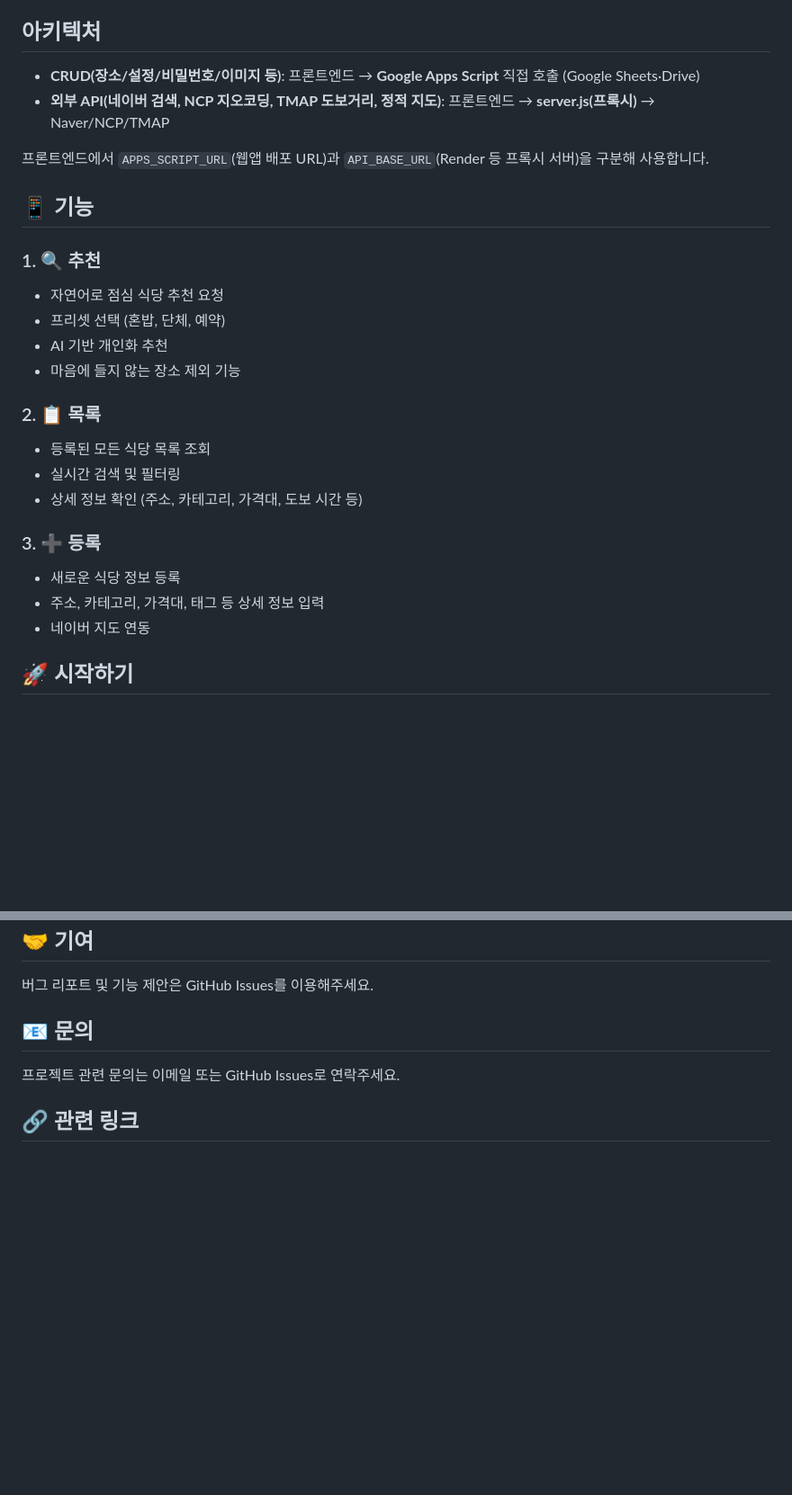
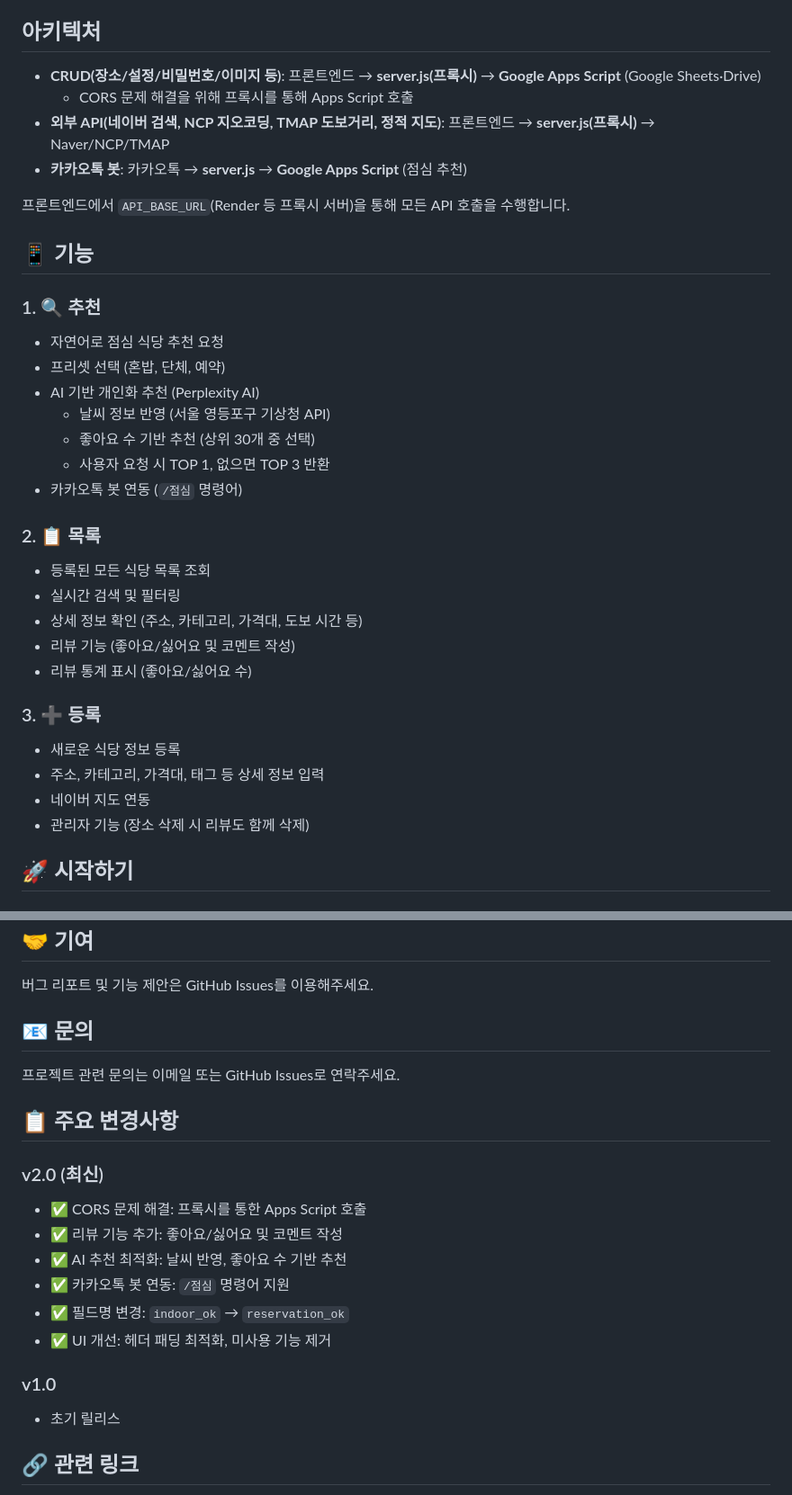
Before and after one commit to Kminer2053/lunch-service, a Markdown page: README.md, 2 parts joined by grey strips. Shown at 90% size. Drawn GitHub-style; blank space fills up the shorter version.

```diff
--- a/README.md
+++ b/README.md
@@ -4,28 +4,36 @@
 
 ## 아키텍처
 
-- **CRUD(장소/설정/비밀번호/이미지 등)**: 프론트엔드 → **Google Apps Script** 직접 호출 (Google Sheets·Drive)
+- **CRUD(장소/설정/비밀번호/이미지 등)**: 프론트엔드 → **server.js(프록시)** → **Google Apps Script** (Google Sheets·Drive)
+  - CORS 문제 해결을 위해 프록시를 통해 Apps Script 호출
 - **외부 API(네이버 검색, NCP 지오코딩, TMAP 도보거리, 정적 지도)**: 프론트엔드 → **server.js(프록시)** → Naver/NCP/TMAP
+- **카카오톡 봇**: 카카오톡 → **server.js** → **Google Apps Script** (점심 추천)
 
-프론트엔드에서 `APPS_SCRIPT_URL`(웹앱 배포 URL)과 `API_BASE_URL`(Render 등 프록시 서버)을 구분해 사용합니다.
+프론트엔드에서 `API_BASE_URL`(Render 등 프록시 서버)을 통해 모든 API 호출을 수행합니다.
 
 ## 📱 기능
 
 ### 1. 🔍 추천
 - 자연어로 점심 식당 추천 요청
 - 프리셋 선택 (혼밥, 단체, 예약)
-- AI 기반 개인화 추천
-- 마음에 들지 않는 장소 제외 기능
+- AI 기반 개인화 추천 (Perplexity AI)
+  - 날씨 정보 반영 (서울 영등포구 기상청 API)
+  - 좋아요 수 기반 추천 (상위 30개 중 선택)
+  - 사용자 요청 시 TOP 1, 없으면 TOP 3 반환
+- 카카오톡 봇 연동 (`/점심` 명령어)
 
 ### 2. 📋 목록
 - 등록된 모든 식당 목록 조회
 - 실시간 검색 및 필터링
 - 상세 정보 확인 (주소, 카테고리, 가격대, 도보 시간 등)
+- 리뷰 기능 (좋아요/싫어요 및 코멘트 작성)
+- 리뷰 통계 표시 (좋아요/싫어요 수)
 
 ### 3. ➕ 등록
 - 새로운 식당 정보 등록
 - 주소, 카테고리, 가격대, 태그 등 상세 정보 입력
 - 네이버 지도 연동
+- 관리자 기능 (장소 삭제 시 리뷰도 함께 삭제)
 
 ## 🚀 시작하기
 
@@ -257,5 +301,18 @@ const allowedOrigins = [
 
 프로젝트 관련 문의는 이메일 또는 GitHub Issues로 연락주세요.
 
+## 📋 주요 변경사항
+
+### v2.0 (최신)
+- ✅ CORS 문제 해결: 프록시를 통한 Apps Script 호출
+- ✅ 리뷰 기능 추가: 좋아요/싫어요 및 코멘트 작성
+- ✅ AI 추천 최적화: 날씨 반영, 좋아요 수 기반 추천
+- ✅ 카카오톡 봇 연동: `/점심` 명령어 지원
+- ✅ 필드명 변경: `indoor_ok` → `reservation_ok`
+- ✅ UI 개선: 헤더 패딩 최적화, 미사용 기능 제거
+
+### v1.0
+- 초기 릴리스
+
 ## 🔗 관련 링크
 
```
Also changed, not shown: other parts of README.md (+55 -19 lines), DEPLOY_ENV_CHECKLIST.md (+9 -0 lines).
